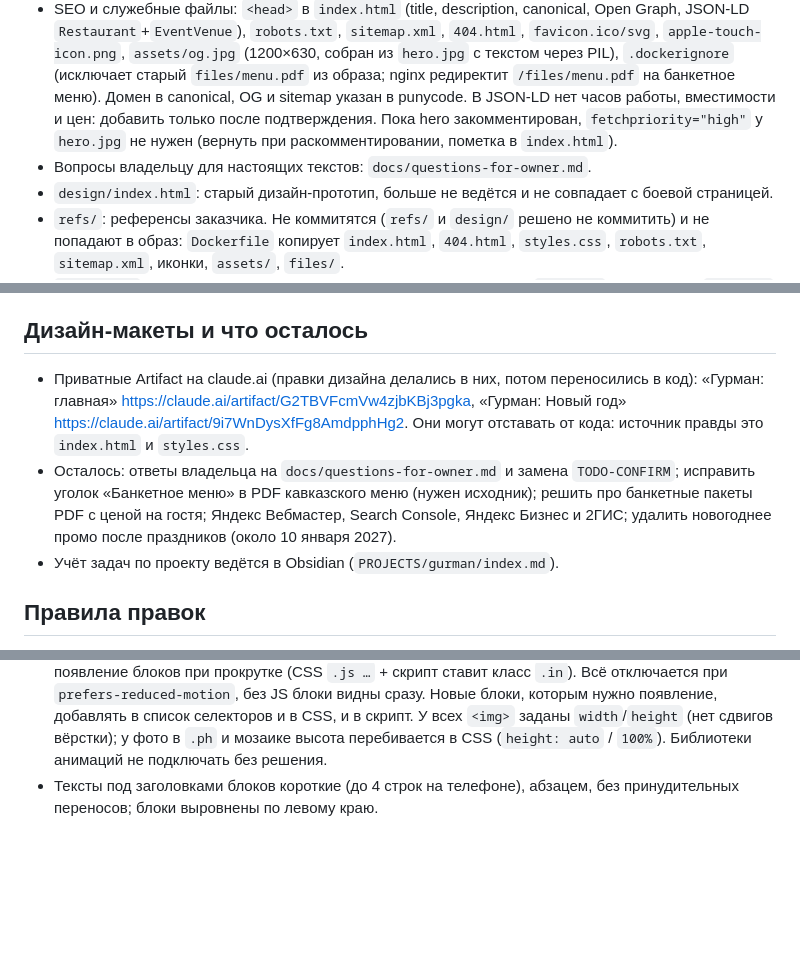
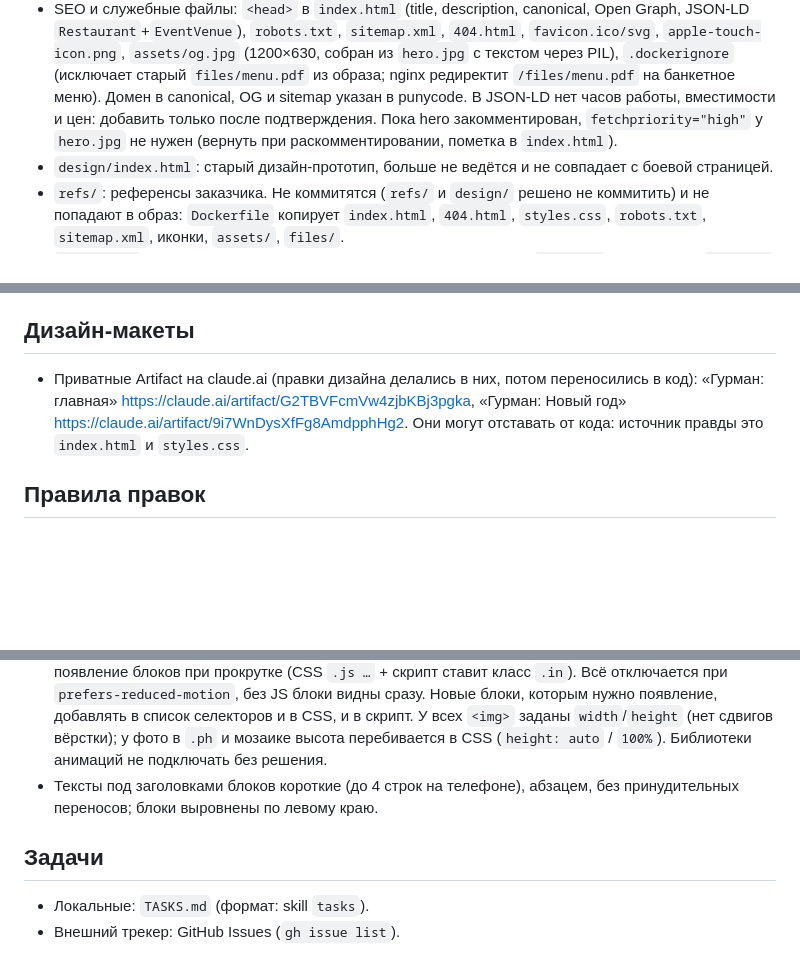
Before and after one commit to v-zagoruyko/gurman-frontend, a Markdown page: CLAUDE.md, 3 parts joined by grey strips. Drawn GitHub-style; blank space fills up the shorter version.

Commit message:
Add TASKS.md, drop owner questions doc and leftovers list
Co-Authored-By: Claude Sonnet 5.5 <noreply@anthropic.com>

```diff
--- a/CLAUDE.md
+++ b/CLAUDE.md
@@ -27,7 +27,6 @@ docker build -t gurman-test . && docker run --rm --name gurman-test -p 8089:80 g
 - Новогоднее промо «Русский шик»: секция `<section class="ny">` между `<!-- NEWYEAR START -->` и `<!-- NEWYEAR END -->` в `index.html`, стили в блоке «New year promo» в `styles.css` (классы с префиксом `ny-`), картинки в `assets/newyear/` (фон бархата, ветка и бокалы сгенерированы через `genimg`; герои вырезаны из баннера заказчика `refs/new-year/1.jpeg`). Шрифты Great Vibes и Playfair Display подключены в `<head>` только для него. Пока идёт промо, обычный hero закомментирован в `index.html` (блок «HERO HIDDEN»), а `<h1>` страницы это заголовок «Русский Шик». **После праздников**: раскомментировать hero, вернуть `fetchpriority="high"` у `hero.jpg`, затем удалить секцию промо, блок в CSS, `assets/newyear/` и эти два шрифта; заголовок `<h1>` снова за hero, правило `.ny + .hero .hbar` удалить вместе с промо. Цены (5 000 ₽ на 18, 19, 25, 26 декабря, 4 000 ₽ в остальные даты), подарки и программа взяты с баннеров заказчика. Кнопка «Заказать по телефону 99-22-99» на телефоне показывает только номер.
 - Телефоны: 21-81-15 «Ресторан», 21-75-65 «Заказ доставки», 99-22-99 «Заказ банкетов». Главная кнопка «Позвонить» ведёт на 99-22-99, потому что сайт банкетный. `tel:` для него `+79044992299` (как напечатано на обложке PDF-меню; раньше по ошибке стояло `+79044499299`).
 - SEO и служебные файлы: `<head>` в `index.html` (title, description, canonical, Open Graph, JSON-LD `Restaurant`+`EventVenue`), `robots.txt`, `sitemap.xml`, `404.html`, `favicon.ico/svg`, `apple-touch-icon.png`, `assets/og.jpg` (1200×630, собран из `hero.jpg` с текстом через PIL), `.dockerignore` (исключает старый `files/menu.pdf` из образа; nginx редиректит `/files/menu.pdf` на банкетное меню). Домен в canonical, OG и sitemap указан в punycode. В JSON-LD нет часов работы, вместимости и цен: добавить только после подтверждения. Пока hero закомментирован, `fetchpriority="high"` у `hero.jpg` не нужен (вернуть при раскомментировании, пометка в `index.html`).
-- Вопросы владельцу для настоящих текстов: `docs/questions-for-owner.md`.
 - `design/index.html`: старый дизайн-прототип, больше не ведётся и не совпадает с боевой страницей.
 - `refs/`: референсы заказчика. Не коммитятся (`refs/` и `design/` решено не коммитить) и не попадают в образ: `Dockerfile` копирует `index.html`, `404.html`, `styles.css`, `robots.txt`, `sitemap.xml`, иконки, `assets/`, `files/`.
 - `nginx.conf`: статика без SPA-фолбэка (несуществующий путь даёт `404.html`), html и css с `no-cache` (правки видны сразу), `/assets/` кэшируется на 30 дней без `immutable`, потому что фото будут заменяться под теми же именами, `/files/` на 7 дней, `absolute_redirect off`.
@@ -49,11 +48,9 @@ docker build -t gurman-test . && docker run --rm --name gurman-test -p 8089:80 g
 
 Примерные значения, которые нужно подтвердить и заменить: вместимость больших и малых залов («от 150» и «от 60»), часы работы, формулировка про предоплату («не требуется»; сказано, что юридически обязательств нет), подписи карточек PDF, соответствие фото залам, цены банкетных пакетов (когда появятся). Все такие места помечены `<!-- TODO-CONFIRM: ... -->`: `grep -n "TODO-CONFIRM" index.html`. Также не подтверждено: реальные особенности залов (пункты «Просторно», «Уют для близких» написаны общими словами) и чем кавказское меню отличается от банкетного (в углу страниц обоих PDF напечатано «Банкетное меню»).
 
-## Дизайн-макеты и что осталось
+## Дизайн-макеты
 
 - Приватные Artifact на claude.ai (правки дизайна делались в них, потом переносились в код): «Гурман: главная» https://claude.ai/artifact/G2TBVFcmVw4zjbKBj3pgka, «Гурман: Новый год» https://claude.ai/artifact/9i7WnDysXfFg8AmdpphHg2. Они могут отставать от кода: источник правды это `index.html` и `styles.css`.
-- Осталось: ответы владельца на `docs/questions-for-owner.md` и замена `TODO-CONFIRM`; исправить уголок «Банкетное меню» в PDF кавказского меню (нужен исходник); решить про банкетные пакеты PDF с ценой на гостя; Яндекс Вебмастер, Search Console, Яндекс Бизнес и 2ГИС; удалить новогоднее промо после праздников (около 10 января 2027).
-- Учёт задач по проекту ведётся в Obsidian (`PROJECTS/gurman/index.md`).
 
 ## Правила правок
 
@@ -65,3 +62,7 @@ docker build -t gurman-test . && docker run --rm --name gurman-test -p 8089:80 g
 - Анимации промо (снег, мерцание, блик по золоту, пульс кнопки) только CSS и тоже отключаются при `prefers-reduced-motion`. Для `mix-blend-mode: screen` у картинок промо нельзя ставить `z-index` и анимировать `opacity` на их контейнеры (`.ny-in`, `.ny-stage`), иначе наложение не работает и видна чёрная подложка (появление анимируется на самих картинках). Появление текста промо при загрузке: заголовок, «Шик» дорисовывается слева направо (`clip-path`), подпись, цены, подарки и кнопки по очереди, всё около 3 с.
 - Анимации: «дыхание» фото в hero (CSS, 26 с), подъём текста hero при загрузке (CSS) и плавное появление блоков при прокрутке (CSS `.js …` + скрипт ставит класс `.in`). Всё отключается при `prefers-reduced-motion`, без JS блоки видны сразу. Новые блоки, которым нужно появление, добавлять в список селекторов и в CSS, и в скрипт. У всех `<img>` заданы `width`/`height` (нет сдвигов вёрстки); у фото в `.ph` и мозаике высота перебивается в CSS (`height: auto` / `100%`). Библиотеки анимаций не подключать без решения.
 - Тексты под заголовками блоков короткие (до 4 строк на телефоне), абзацем, без принудительных переносов; блоки выровнены по левому краю.
+
+## Задачи
+- Локальные: `TASKS.md` (формат: skill `tasks`).
+- Внешний трекер: GitHub Issues (`gh issue list`).
```
Also changed, not shown: TASKS.md (added, +1 -0 lines), docs/questions-for-owner.md (deleted, +0 -30 lines).
